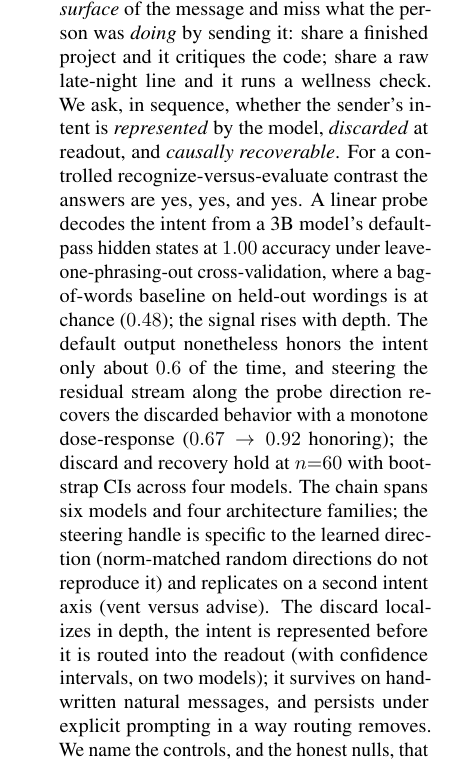
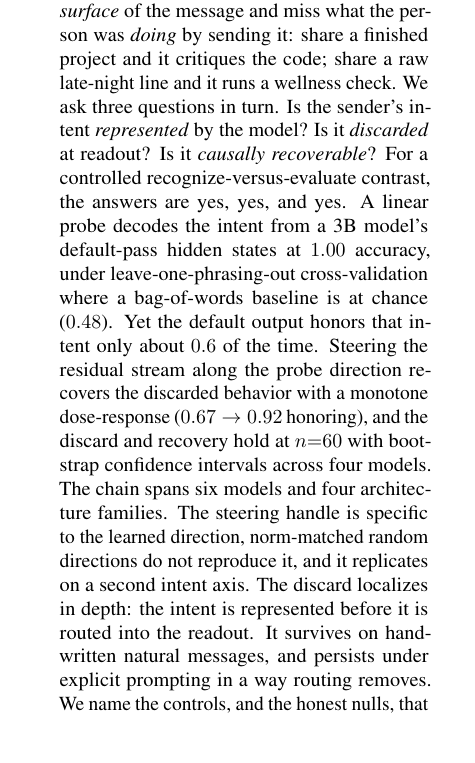
Before and after one commit to collapseindex/recipient-probe, a LaTeX paper (paper/main.tex): part of one column of page 1 of 11, cut so that both start at the same text. Compiled offline with pdfLaTeX.

Commit message:
Widen Table 2, density-pass the abstract, verify references
- tab:steer (causal steering dose-response) -> full-width table* (was overflowing into the
  right column); all 5 wide result tables now table*.
- Abstract density pass: split the packed three-question sentence into scannable questions,
  broke the long generality/robustness clauses; 250 -> 239 words, easier to skim.
- Verified all 20 references correct (web-checked arXiv IDs: Qwen2.5 2412.15115, ITI 2306.03341,
  CAA 2312.06681, ActAdd 2308.10248, Tuned-Lens 2303.08112; rest confirmed by knowledge). No errors.

Builds clean (11 pages, 0 undefined, 0 overfull, no em dashes).

Co-Authored-By: Claude Opus 4.8 <noreply@anthropic.com>

```diff
--- a/paper/main.tex
+++ b/paper/main.tex
@@ -53,18 +53,19 @@
 \begin{abstract}
 When a person shares something with a language model, the model tends to answer the \emph{surface} of the
 message and miss what the person was \emph{doing} by sending it: share a finished project and it critiques the
-code; share a raw late-night line and it runs a wellness check. We ask, in sequence, whether the sender's
-intent is \emph{represented} by the model, \emph{discarded} at readout, and \emph{causally recoverable}. For a
-controlled recognize-versus-evaluate contrast the answers are yes, yes, and yes. A linear probe decodes the
-intent from a 3B model's default-pass hidden states at $1.00$ accuracy under leave-one-phrasing-out
-cross-validation, where a bag-of-words baseline on held-out wordings is at chance ($0.48$); the signal rises
-with depth. The default output nonetheless honors the intent only about $0.6$ of the time, and steering the
-residual stream along the probe direction recovers the discarded behavior with a monotone dose-response
-($0.67 \to 0.92$ honoring); the discard and recovery hold at $n{=}60$ with bootstrap CIs across four models. The chain spans six models and four architecture families; the steering handle is specific
-to the learned direction (norm-matched random directions do not reproduce it) and replicates on a second intent
-axis (vent versus advise). The discard localizes in depth, the intent is represented before it is routed into the
-readout (with confidence intervals, on two models); it survives on hand-written natural messages, and persists
-under explicit prompting in a way routing removes. We name the controls, and the honest nulls, that make each link trustworthy.
+code; share a raw late-night line and it runs a wellness check. We ask three questions in turn. Is the sender's
+intent \emph{represented} by the model? Is it \emph{discarded} at readout? Is it \emph{causally recoverable}?
+For a controlled recognize-versus-evaluate contrast, the answers are yes, yes, and yes. A linear probe decodes
+the intent from a 3B model's default-pass hidden states at $1.00$ accuracy, under leave-one-phrasing-out
+cross-validation where a bag-of-words baseline is at chance ($0.48$). Yet the default output honors that intent
+only about $0.6$ of the time. Steering the residual stream along the probe direction recovers the discarded
+behavior with a monotone dose-response ($0.67 \to 0.92$ honoring), and the discard and recovery hold at
+$n{=}60$ with bootstrap confidence intervals across four models. The chain spans six models and four
+architecture families. The steering handle is specific to the learned direction, norm-matched random
+directions do not reproduce it, and it replicates on a second intent axis. The discard localizes in depth: the
+intent is represented before it is routed into the readout. It survives on hand-written natural messages, and
+persists under explicit prompting in a way routing removes. We name the controls, and the honest nulls, that
+make each link trustworthy.
 \end{abstract}
 
 \begin{figure*}[t]
```
Also changed, not shown: paper/main.tex (5 more changed lines).
